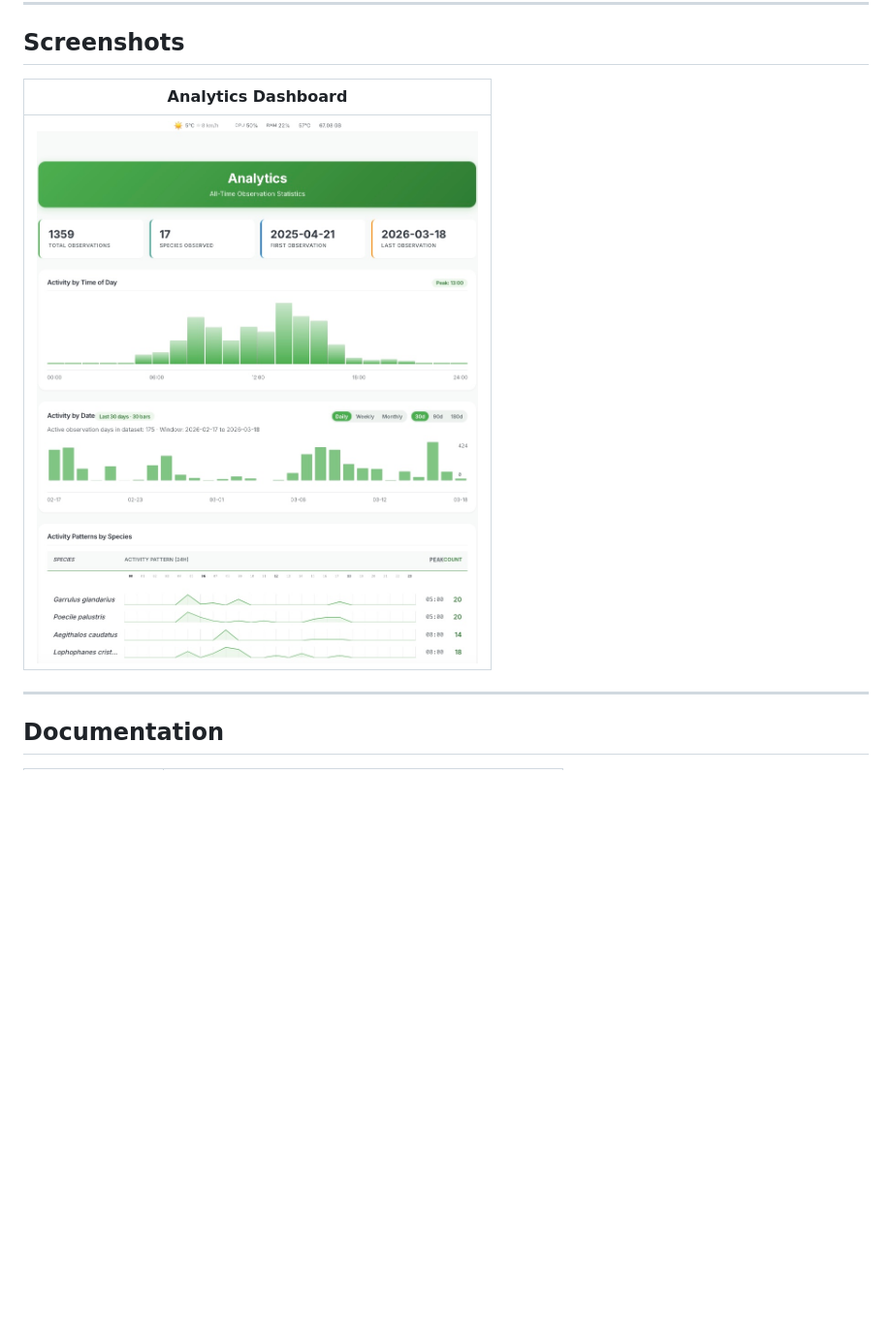
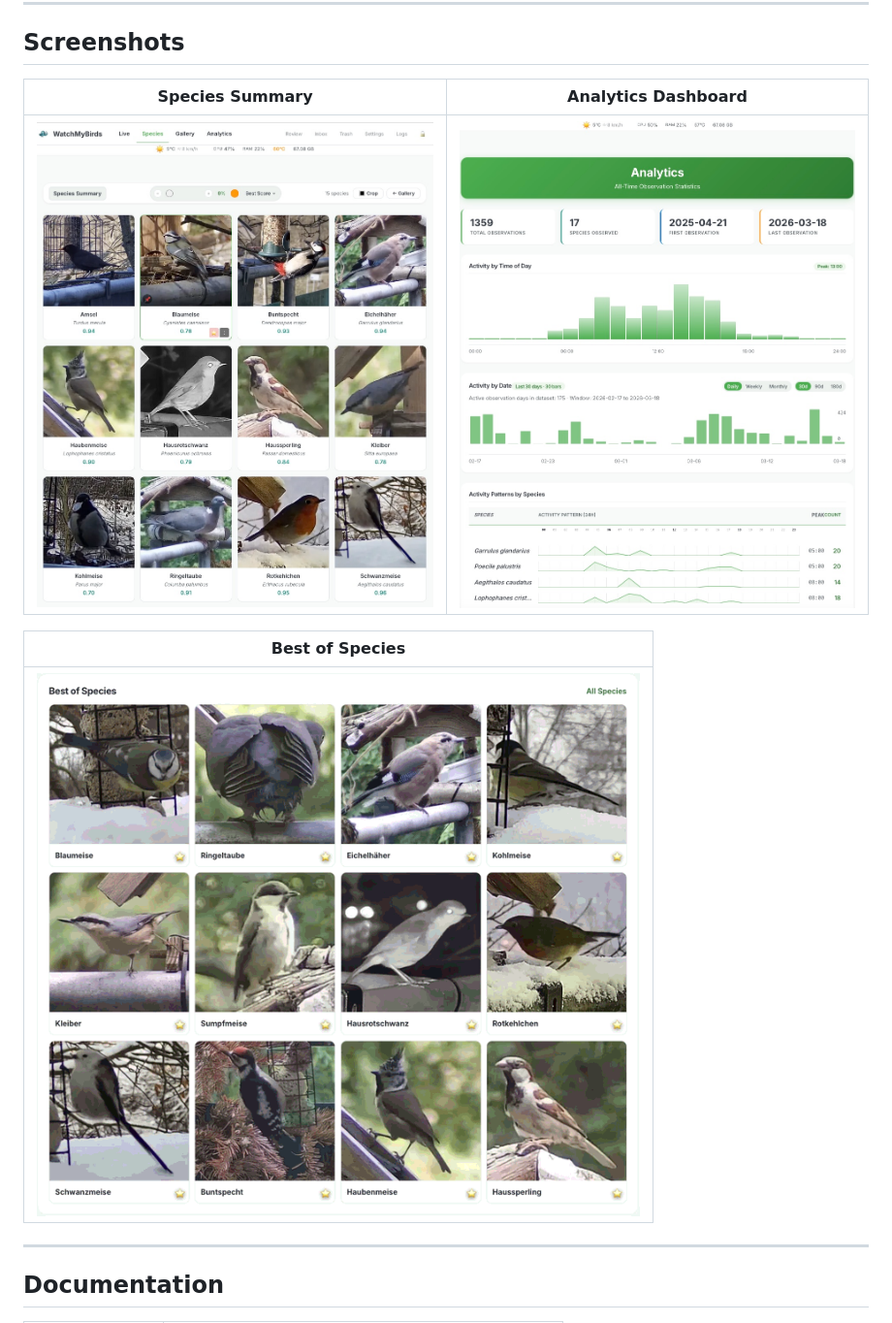
Before and after one commit to arminfabritzek/WatchMyBirds, a Markdown page: README.md, the part around one of its changes. Shown at 97% size. GitHub-like rendering; blank space fills up the shorter version.

```diff
--- a/README.md
+++ b/README.md
@@ -109,9 +116,13 @@ App available at: **http://localhost:8050**
 
 ## Screenshots
 
-| Analytics Dashboard |
-|---------------------|
-| ![Analytics](assets/preview_analytics.jpg) |
+| Species Summary | Analytics Dashboard |
+|-----------------|---------------------|
+| ![Species Summary](assets/images/preview_species_summary.jpg) | ![Analytics](assets/images/preview_analytics.jpg) |
+
+| Best of Species |
+|-----------------|
+| ![Best of Species](assets/images/watchmybirds_best_of.gif) |
 
 ---
 
```
Also changed, not shown: other parts of README.md (+37 -50 lines), assets/images/best_of_species.jpg (added), assets/images/preview_analytics.jpg (renamed from assets/preview_analytics.jpg), assets/images/preview_species_summary.jpg (renamed from assets/preview_species_summary.jpg), assets/images/preview_stream.jpg (renamed from assets/preview_stream.jpg), assets/images/preview_todays_visitors.jpg (renamed from assets/preview_todays_visitors.jpg).
